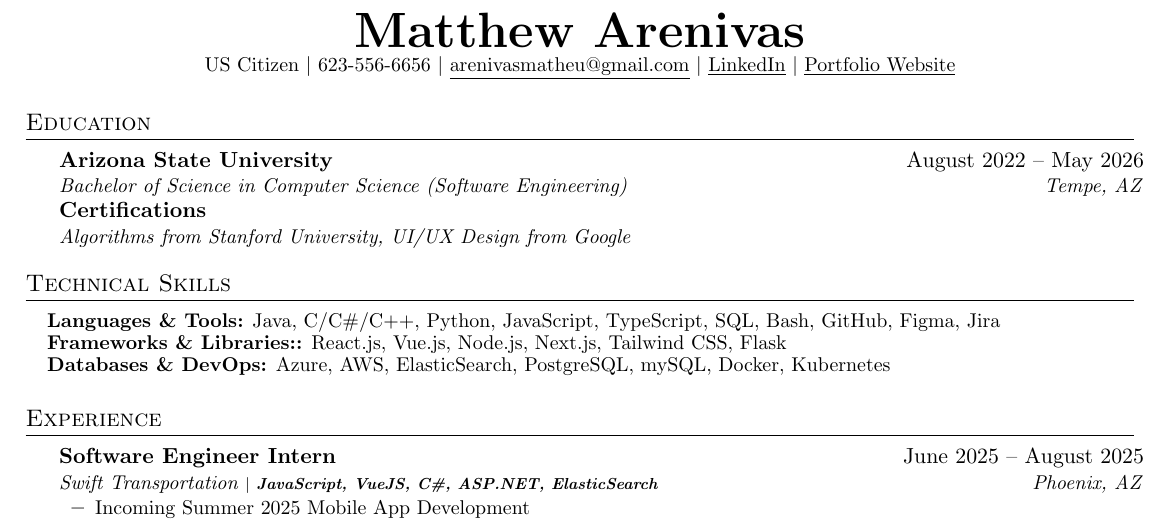
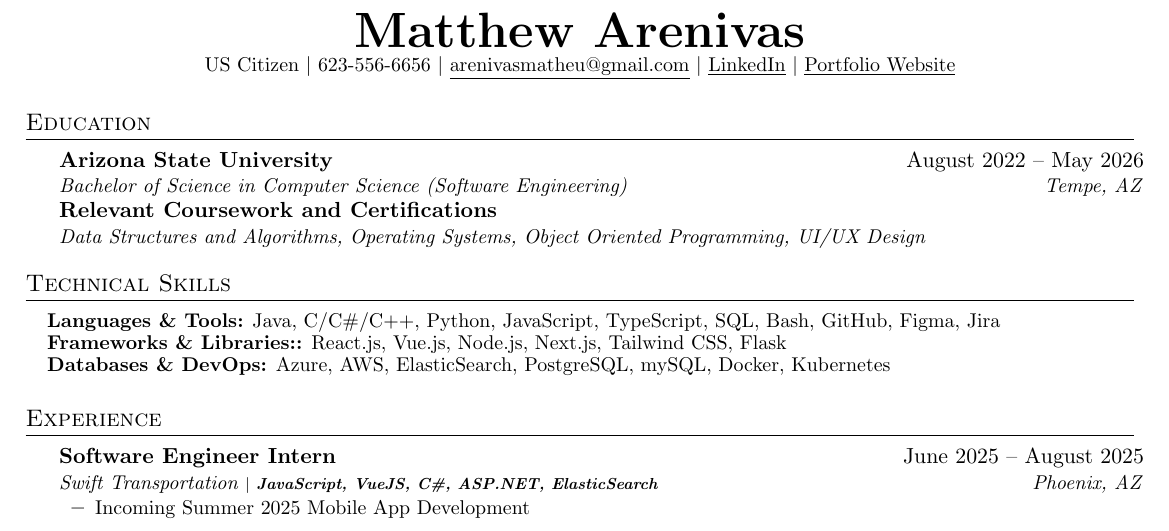
Before and after one commit to matheuarenivas/Matheus-Resume, a LaTeX document (main.tex): part of the page, cut so that both start at the same text. Compiled offline with pdfLaTeX.

Commit message:
Updates from Overleaf

```diff
--- a/main.tex
+++ b/main.tex
@@ -78,8 +78,8 @@
       {Arizona State University}{August 2022 -- May 2026}
       {Bachelor of Science in Computer Science (Software Engineering)}{Tempe, AZ}
     \resumeSubheading
-      {Certifications}{}
-      {Algorithms from Stanford University, UI/UX Design from Google}{}
+      {Relevant Coursework and Certifications}{}
+      {Data Structures and Algorithms, Operating Systems, Object Oriented Programming, UI/UX Design}{}
   \resumeSubHeadingListEnd
 
   %-----------TECHNICAL SKILLS-----------
```
